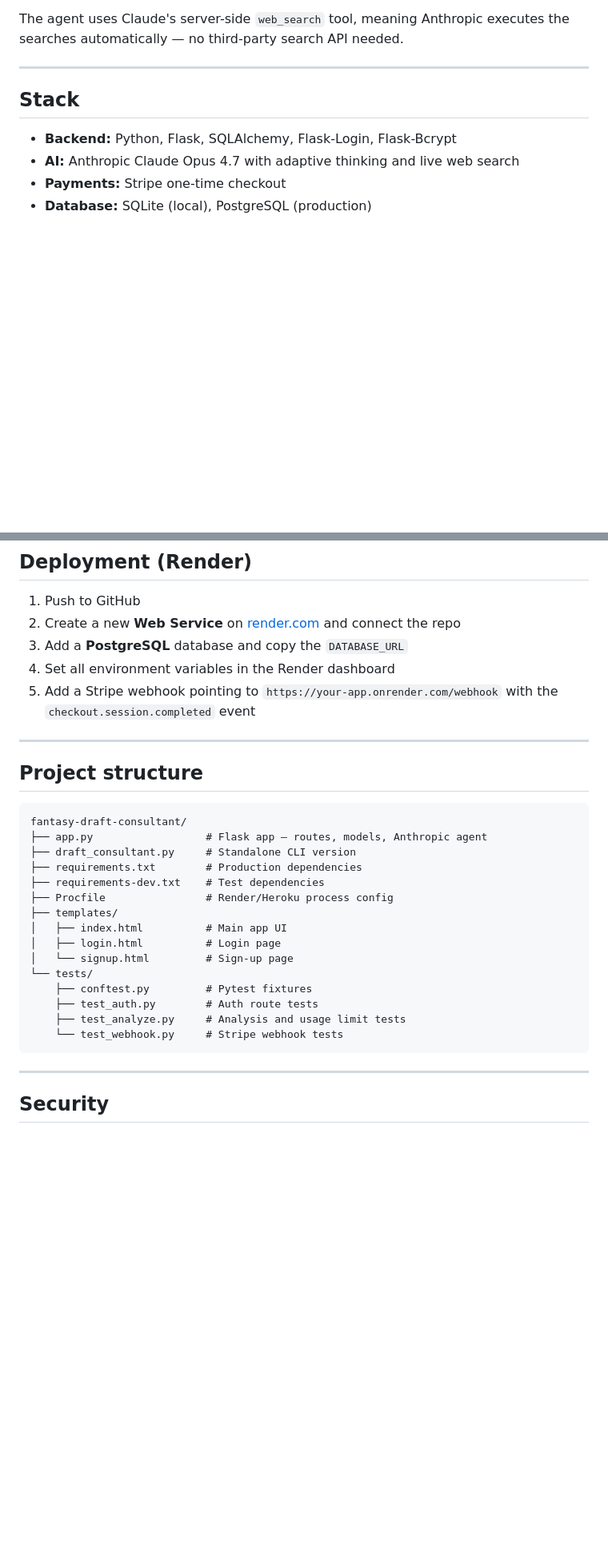
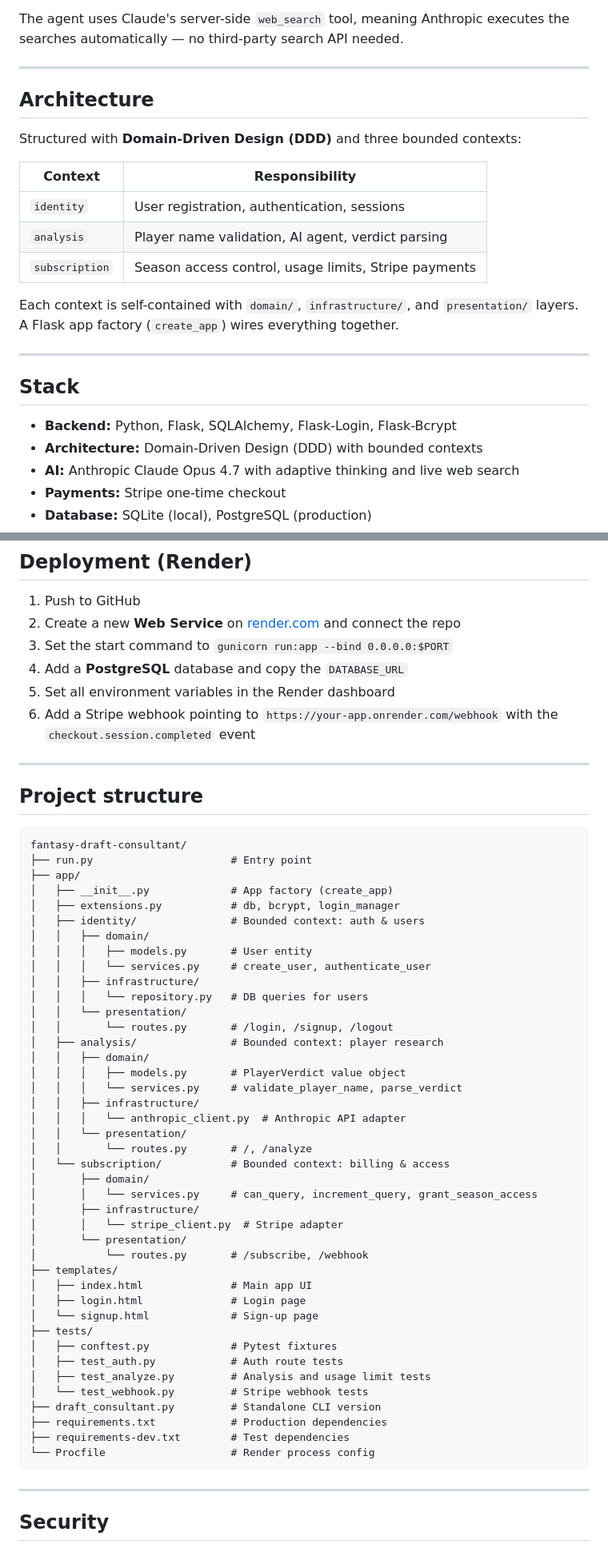
Before and after one commit to joshmgrey/fantasy-draft-consultant, a Markdown page: README.md, 2 parts joined by grey strips. Shown at 80% size. Rendered like a GitHub page; blank space fills up the shorter version.

Commit message:
Update README to reflect DDD architecture and run.py entry point
Co-Authored-By: Claude Sonnet 4.6 <noreply@anthropic.com>

````diff
--- a/README.md
+++ b/README.md
@@ -21,9 +21,24 @@ The agent uses Claude's server-side `web_search` tool, meaning Anthropic execute
 
 ---
 
+## Architecture
+
+Structured with **Domain-Driven Design (DDD)** and three bounded contexts:
+
+| Context | Responsibility |
+|---|---|
+| `identity` | User registration, authentication, sessions |
+| `analysis` | Player name validation, AI agent, verdict parsing |
+| `subscription` | Season access control, usage limits, Stripe payments |
+
+Each context is self-contained with `domain/`, `infrastructure/`, and `presentation/` layers. A Flask app factory (`create_app`) wires everything together.
+
+---
+
 ## Stack
 
 - **Backend:** Python, Flask, SQLAlchemy, Flask-Login, Flask-Bcrypt
+- **Architecture:** Domain-Driven Design (DDD) with bounded contexts
 - **AI:** Anthropic Claude Opus 4.7 with adaptive thinking and live web search
 - **Payments:** Stripe one-time checkout
 - **Database:** SQLite (local), PostgreSQL (production)
@@ -99,9 +114,10 @@ PYTHONPATH=. pytest tests/ -v
 
 1. Push to GitHub
 2. Create a new **Web Service** on [render.com](https://render.com) and connect the repo
-3. Add a **PostgreSQL** database and copy the `DATABASE_URL`
-4. Set all environment variables in the Render dashboard
-5. Add a Stripe webhook pointing to `https://your-app.onrender.com/webhook` with the `checkout.session.completed` event
+3. Set the start command to `gunicorn run:app --bind 0.0.0.0:$PORT`
+4. Add a **PostgreSQL** database and copy the `DATABASE_URL`
+5. Set all environment variables in the Render dashboard
+6. Add a Stripe webhook pointing to `https://your-app.onrender.com/webhook` with the `checkout.session.completed` event
 
 ---
 
@@ -109,20 +125,46 @@ PYTHONPATH=. pytest tests/ -v
 
 ```
 fantasy-draft-consultant/
-├── app.py                  # Flask app — routes, models, Anthropic agent
-├── draft_consultant.py     # Standalone CLI version
-├── requirements.txt        # Production dependencies
-├── requirements-dev.txt    # Test dependencies
-├── Procfile                # Render/Heroku process config
+├── run.py                      # Entry point
+├── app/
+│   ├── __init__.py             # App factory (create_app)
+│   ├── extensions.py           # db, bcrypt, login_manager
+│   ├── identity/               # Bounded context: auth & users
+│   │   ├── domain/
+│   │   │   ├── models.py       # User entity
+│   │   │   └── services.py     # create_user, authenticate_user
+│   │   ├── infrastructure/
+│   │   │   └── repository.py   # DB queries for users
+│   │   └── presentation/
+│   │       └── routes.py       # /login, /signup, /logout
+│   ├── analysis/               # Bounded context: player research
+│   │   ├── domain/
+│   │   │   ├── models.py       # PlayerVerdict value object
+│   │   │   └── services.py     # validate_player_name, parse_verdict
+│   │   ├── infrastructure/
+│   │   │   └── anthropic_client.py  # Anthropic API adapter
+│   │   └── presentation/
+│   │       └── routes.py       # /, /analyze
+│   └── subscription/           # Bounded context: billing & access
+│       ├── domain/
+│       │   └── services.py     # can_query, increment_query, grant_season_access
+│       ├── infrastructure/
+│       │   └── stripe_client.py  # Stripe adapter
+│       └── presentation/
+│           └── routes.py       # /subscribe, /webhook
 ├── templates/
-│   ├── index.html          # Main app UI
-│   ├── login.html          # Login page
-│   └── signup.html         # Sign-up page
-└── tests/
-    ├── conftest.py         # Pytest fixtures
-    ├── test_auth.py        # Auth route tests
-    ├── test_analyze.py     # Analysis and usage limit tests
-    └── test_webhook.py     # Stripe webhook tests
+│   ├── index.html              # Main app UI
+│   ├── login.html              # Login page
+│   └── signup.html             # Sign-up page
+├── tests/
+│   ├── conftest.py             # Pytest fixtures
+│   ├── test_auth.py            # Auth route tests
+│   ├── test_analyze.py         # Analysis and usage limit tests
+│   └── test_webhook.py         # Stripe webhook tests
+├── draft_consultant.py         # Standalone CLI version
+├── requirements.txt            # Production dependencies
+├── requirements-dev.txt        # Test dependencies
+└── Procfile                    # Render process config
 ```
 
 ---
````
Also changed, not shown: other parts of README.md (+3 -3 lines).
